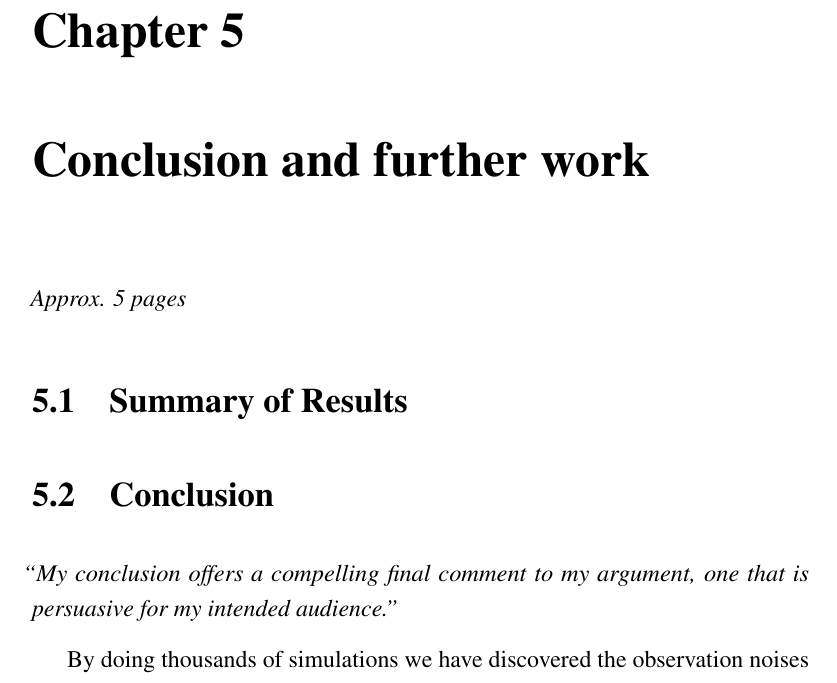
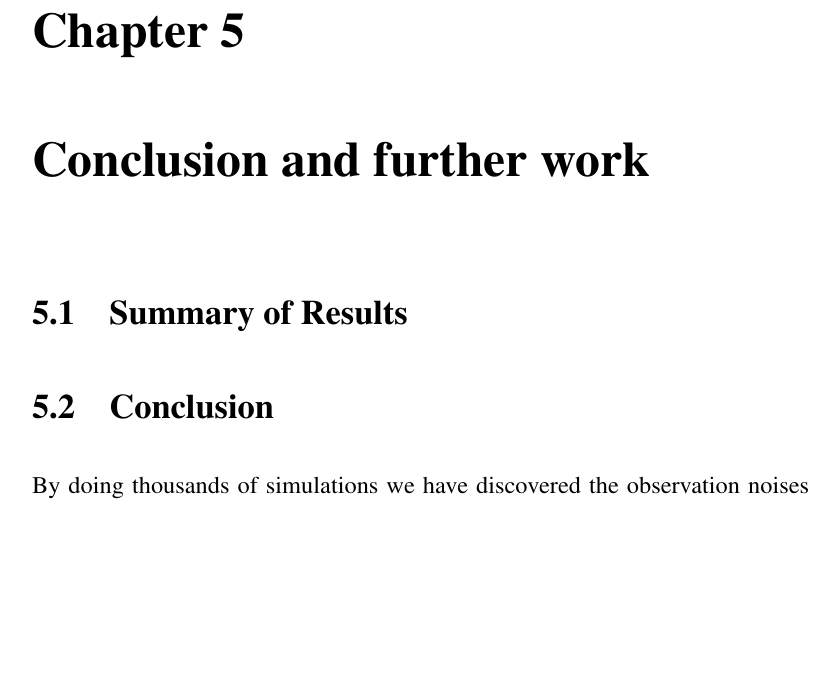
Before and after one commit to zkf/noisy, a LaTeX document (report/report.tex, which reads report/conclusion.tex): part of page 27 of 29, cut so that both start at the same text, the shorter picture padded with empty space. Compiled offline with pdfLaTeX.

Commit message:
removed some leftovers

```diff
--- a/report/conclusion.tex
+++ b/report/conclusion.tex
@@ -1,11 +1,9 @@
 \chapter{Conclusion and further work}
 \label{ch:conclusion}
-\textit{Approx. 5 pages}
 
 \section{Summary of Results}
 
 \section{Conclusion}
-\emph{“My conclusion offers a compelling final comment to my argument, one that is persuasive for my intended audience.”}
 
 By doing thousands of simulations we have discovered the observation noises that maximise LTS performance in a multitude of settings for the multi armed bandit.
 We have also shown how the best observation noise varies with different parameters, thereby providing an improved intuition towards how the observation noise affects performance.
```
